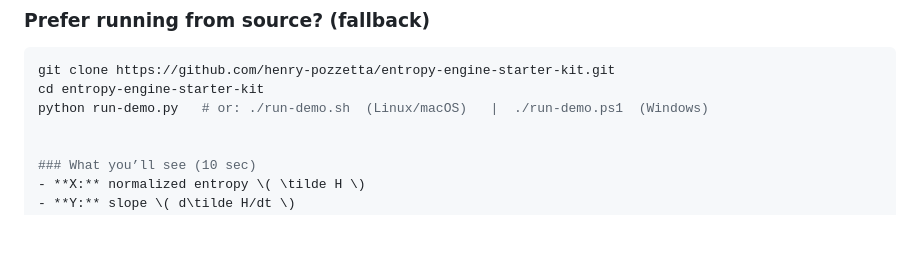
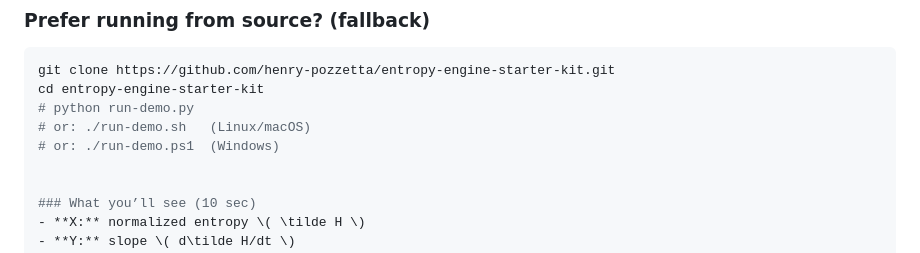
Before and after one commit to henry-pozzetta/entropy-engine-starter-kit, a Markdown page: README.md, the part around the change. Rendered like a GitHub page; blank space fills up the shorter version.

Commit message:
Corrected quick start launch instructions

````diff
--- a/README.md
+++ b/README.md
@@ -54,7 +54,9 @@ Privacy: **Offline by default. No telemetry** leaves your machine unless you cho
 ```bash
 git clone https://github.com/henry-pozzetta/entropy-engine-starter-kit.git
 cd entropy-engine-starter-kit
-python run-demo.py   # or: ./run-demo.sh  (Linux/macOS)   |  ./run-demo.ps1  (Windows)
+# python run-demo.py
+# or: ./run-demo.sh   (Linux/macOS)
+# or: ./run-demo.ps1  (Windows)
 
 
 ### What you’ll see (10 sec)
````
